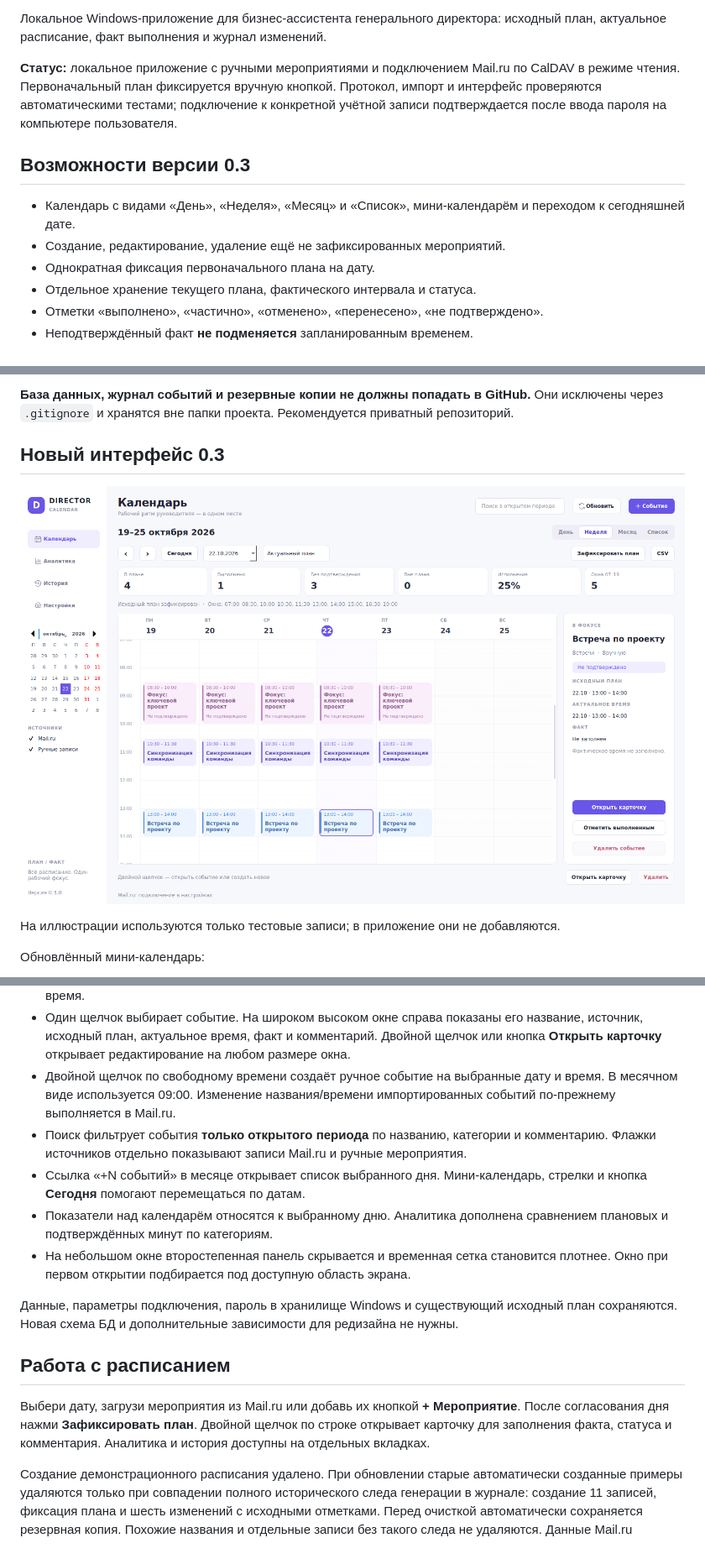
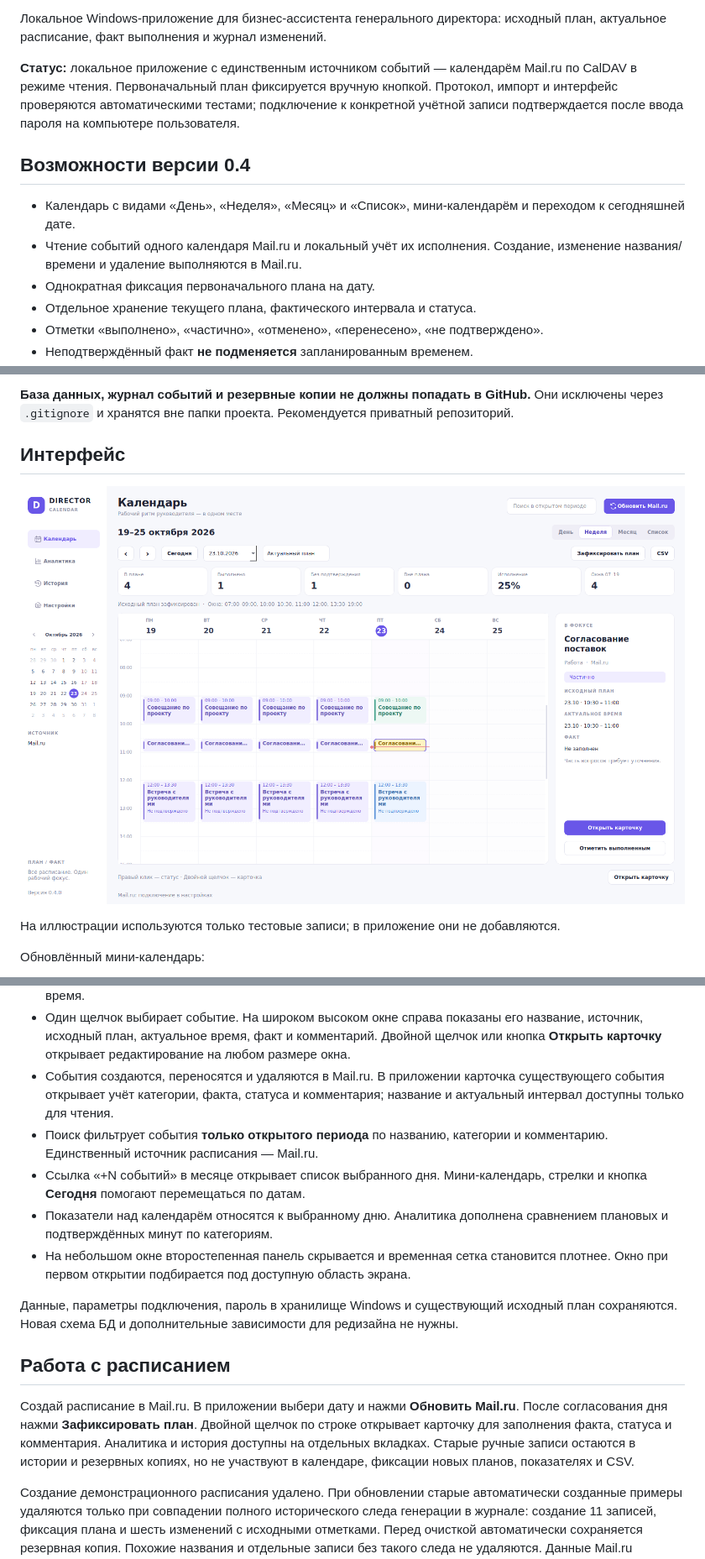
Before and after one commit to payuktv/director-calendar, a Markdown page: README.md, 3 parts joined by grey strips. Shown at 84% size. Drawn GitHub-style; pictures changed too: docs/screenshots/calendar-week.png.

Commit message:
feat: use Mail.ru as the only event source and keep local execution account (0.4.0)

```diff
--- a/README.md
+++ b/README.md
@@ -18,12 +20,12 @@
 
 Локальное Windows-приложение для бизнес-ассистента генерального директора: исходный план, актуальное расписание, факт выполнения и журнал изменений.
 
-**Статус:** локальное приложение с ручными мероприятиями и подключением Mail.ru по CalDAV в режиме чтения. Первоначальный план фиксируется вручную кнопкой. Протокол, импорт и интерфейс проверяются автоматическими тестами; подключение к конкретной учётной записи подтверждается после ввода пароля на компьютере пользователя.
+**Статус:** локальное приложение с единственным источником событий — календарём Mail.ru по CalDAV в режиме чтения. Первоначальный план фиксируется вручную кнопкой. Протокол, импорт и интерфейс проверяются автоматическими тестами; подключение к конкретной учётной записи подтверждается после ввода пароля на компьютере пользователя.
 
-## Возможности версии 0.3
+## Возможности версии 0.4
 
 - Календарь с видами «День», «Неделя», «Месяц» и «Список», мини-календарём и переходом к сегодняшней дате.
-- Создание, редактирование, удаление ещё не зафиксированных мероприятий.
+- Чтение событий одного календаря Mail.ru и локальный учёт их исполнения. Создание, изменение названия/времени и удаление выполняются в Mail.ru.
 - Однократная фиксация первоначального плана на дату.
 - Отдельное хранение текущего плана, фактического интервала и статуса.
 - Отметки «выполнено», «частично», «отменено», «перенесено», «не подтверждено».
@@ -70,7 +72,7 @@ py -3.13 -m venv .venv
 
 **База данных, журнал событий и резервные копии не должны попадать в GitHub.** Они исключены через `.gitignore` и хранятся вне папки проекта. Рекомендуется приватный репозиторий.
 
-## Новый интерфейс 0.3
+## Интерфейс
 
 ![Календарь на вымышленных тестовых событиях](docs/screenshots/calendar-week.png)
 
@@ -85,8 +87,8 @@ py -3.13 -m venv .venv
 - Временная сетка на 24 часа: пересекающиеся встречи располагаются рядом, события на весь день — отдельно. Текущий момент отмечен линией.
 - Выбор слоя **Актуальный план / Исходный план / Факт**. Пустой факт не рисуется как запланированное время.
 - Один щелчок выбирает событие. На широком высоком окне справа показаны его название, источник, исходный план, актуальное время, факт и комментарий. Двойной щелчок или кнопка **Открыть карточку** открывает редактирование на любом размере окна.
-- Двойной щелчок по свободному времени создаёт ручное событие на выбранные дату и время. В месячном виде используется 09:00. Изменение названия/времени импортированных событий по-прежнему выполняется в Mail.ru.
-- Поиск фильтрует события **только открытого периода** по названию, категории и комментарию. Флажки источников отдельно показывают записи Mail.ru и ручные мероприятия.
+- События создаются, переносятся и удаляются в Mail.ru. В приложении карточка существующего события открывает учёт категории, факта, статуса и комментария; название и актуальный интервал доступны только для чтения.
+- Поиск фильтрует события **только открытого периода** по названию, категории и комментарию. Единственный источник расписания — Mail.ru.
 - Ссылка «+N событий» в месяце открывает список выбранного дня. Мини-календарь, стрелки и кнопка **Сегодня** помогают перемещаться по датам.
 - Показатели над календарём относятся к выбранному дню. Аналитика дополнена сравнением плановых и подтверждённых минут по категориям.
 - На небольшом окне второстепенная панель скрывается и временная сетка становится плотнее. Окно при первом открытии подбирается под доступную область экрана.
@@ -95,7 +97,7 @@ py -3.13 -m venv .venv
 
 ## Работа с расписанием
 
-Выбери дату, загрузи мероприятия из Mail.ru или добавь их кнопкой **+ Мероприятие**. После согласования дня нажми **Зафиксировать план**. Двойной щелчок по строке открывает карточку для заполнения факта, статуса и комментария. Аналитика и история доступны на отдельных вкладках.
+Создай расписание в Mail.ru. В приложении выбери дату и нажми **Обновить Mail.ru**. После согласования дня нажми **Зафиксировать план**. Двойной щелчок по строке открывает карточку для заполнения факта, статуса и комментария. Аналитика и история доступны на отдельных вкладках. Старые ручные записи остаются в истории и резервных копиях, но не участвуют в календаре, фиксации новых планов, показателях и CSV.
 
 Создание демонстрационного расписания удалено. При обновлении старые автоматически созданные примеры удаляются только при совпадении полного исторического следа генерации в журнале: создание 11 записей, фиксация плана и шесть изменений с исходными отметками. Перед очисткой автоматически сохраняется резервная копия. Похожие названия и отдельные записи без такого следа не удаляются. Данные Mail.ru исключены из очистки. Если после удаления примеров у даты не осталось реального исходного плана, снимается и фиксация демонстрационного дня.
 
```
Also changed, not shown: other parts of README.md (+4 -2 lines), 15 other files.
